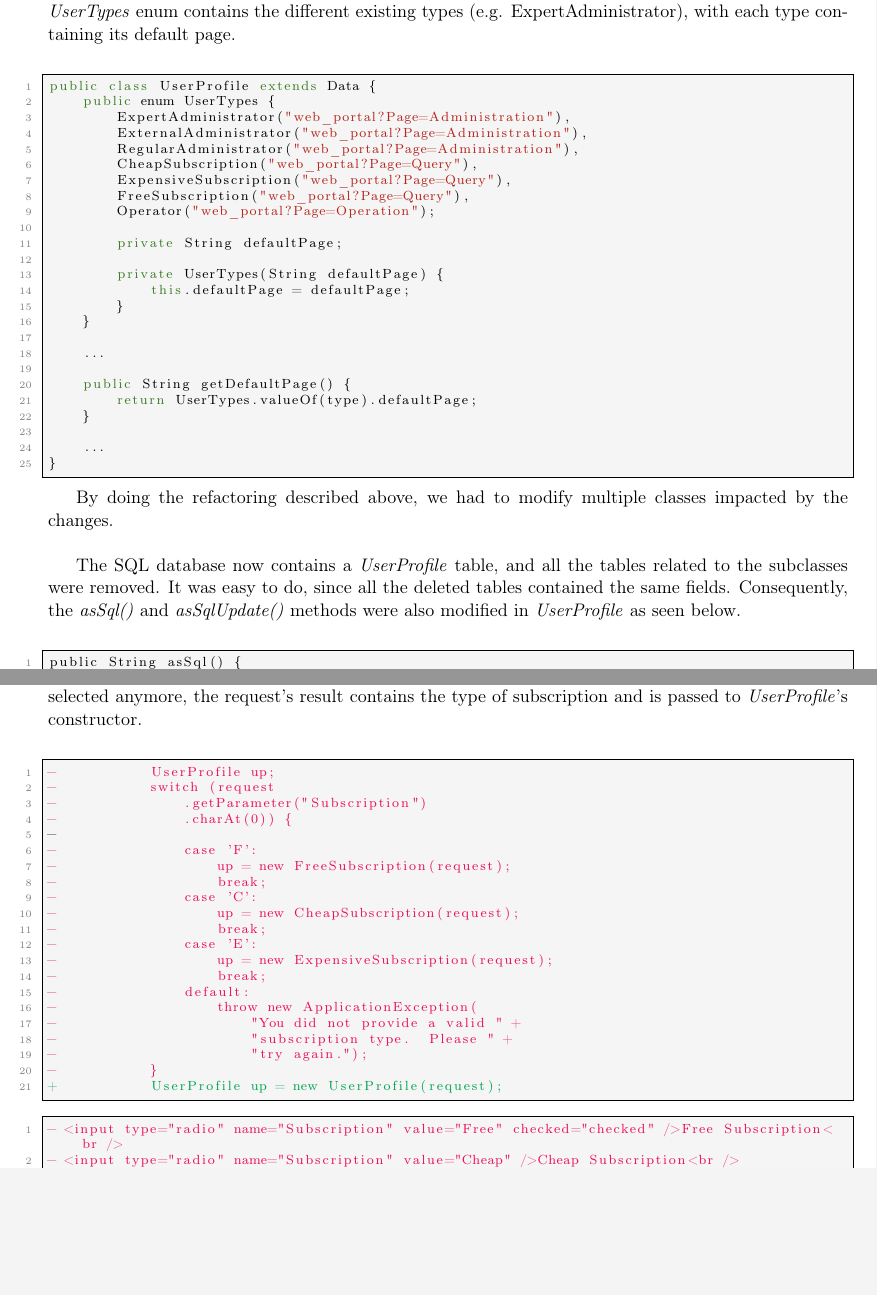
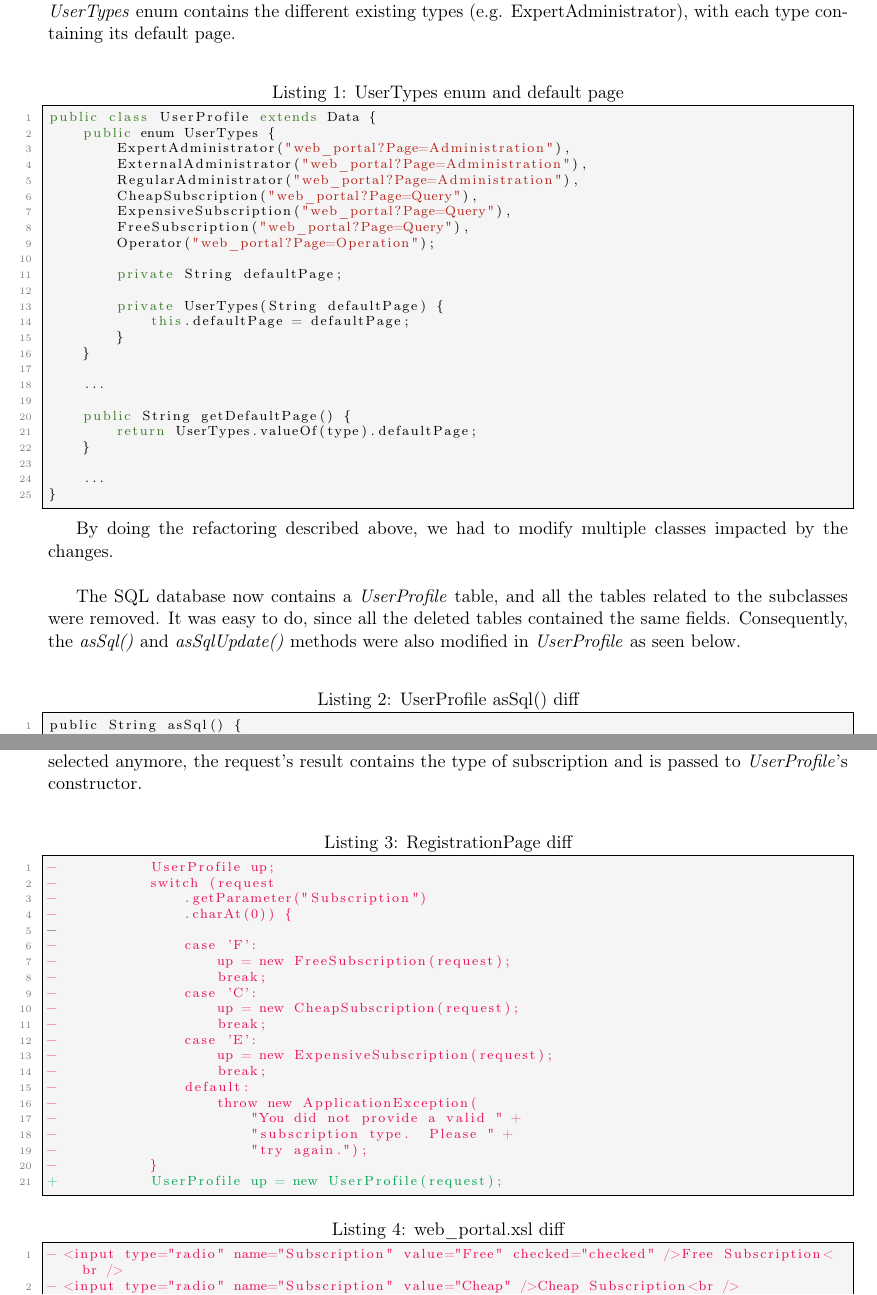
Before and after one commit to ObsidianWitch/eduinfoy080a2, a LaTeX document (report/main.tex, which reads report/sp_userprofile.tex): two parts of pages 8 and 9 of 16, joined at a grey line, cut so that both start at the same text, the shorter picture padded with empty space. Compiled offline with pdfLaTeX.

Commit message:
missing captions + missing reference

```diff
--- a/report/sp_userprofile.tex
+++ b/report/sp_userprofile.tex
@@ -109,8 +109,7 @@ method. To still be able to retrieve the deault page, an enum was
 created. The \emph{UserTypes} enum contains the different existing types
 (e.g. ExpertAdministrator), with each type containing its default page.\\
 
-% TODO caption: enum & default page
-\begin{lstlisting}
+\begin{lstlisting}[caption={UserTypes enum and default page}]
 public class UserProfile extends Data {
     public enum UserTypes {
         ExpertAdministrator("web_portal?Page=Administration"),
@@ -148,8 +147,7 @@ deleted tables contained the same fields. Consequently, the \emph{asSql()}
 and \emph{asSqlUpdate()} methods were also modified in \emph{UserProfile} as
 seen below.\\
 
-% TODO caption: UserProfile asSql() diff
-\begin{lstlisting}[language=diff]
+\begin{lstlisting}[language=diff, caption={UserProfile asSql() diff}]
 public String asSql() {
 -   return  "INSERT INTO " + type + " (Username, " +
 -       "Password, FirstName, LastName, EmailAddress, " +
@@ -197,8 +195,7 @@ check which subscription type was selected anymore, the request's result
 contains the type of subscription and is passed to \emph{UserProfile}'s
 constructor.\\
 
-% TODO caption: diff RegistrationPage
-\begin{lstlisting}[language=diff]
+\begin{lstlisting}[language=diff, caption={RegistrationPage diff}]
 -           UserProfile up;
 -           switch (request
 -               .getParameter("Subscription")
@@ -222,8 +219,7 @@ constructor.\\
 +           UserProfile up = new UserProfile(request);
 \end{lstlisting}
 
-% TODO caption: diff web_portal.xsl
-\begin{lstlisting}[language=diff]
+\begin{lstlisting}[language=diff, caption={web\_portal.xsl diff}]
 - <input type="radio" name="Subscription" value="Free" checked="checked" />Free Subscription<br />
 - <input type="radio" name="Subscription" value="Cheap" />Cheap Subscription<br />
 - <input type="radio" name="Subscription" value="Expensive" />Expensive Subscription<br />
```
Also changed, not shown: report/introduction.tex (+1 -1 lines), report/main.tex (+1 -0 lines), report/sp_jsondb.tex (+4 -5 lines).
